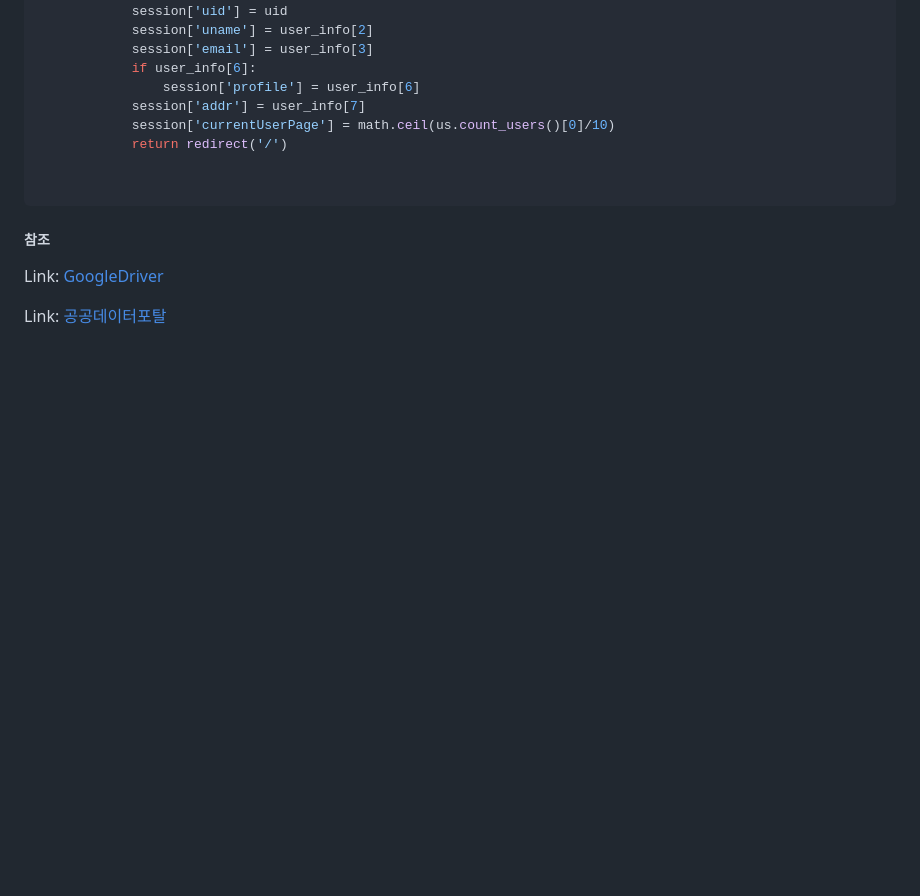
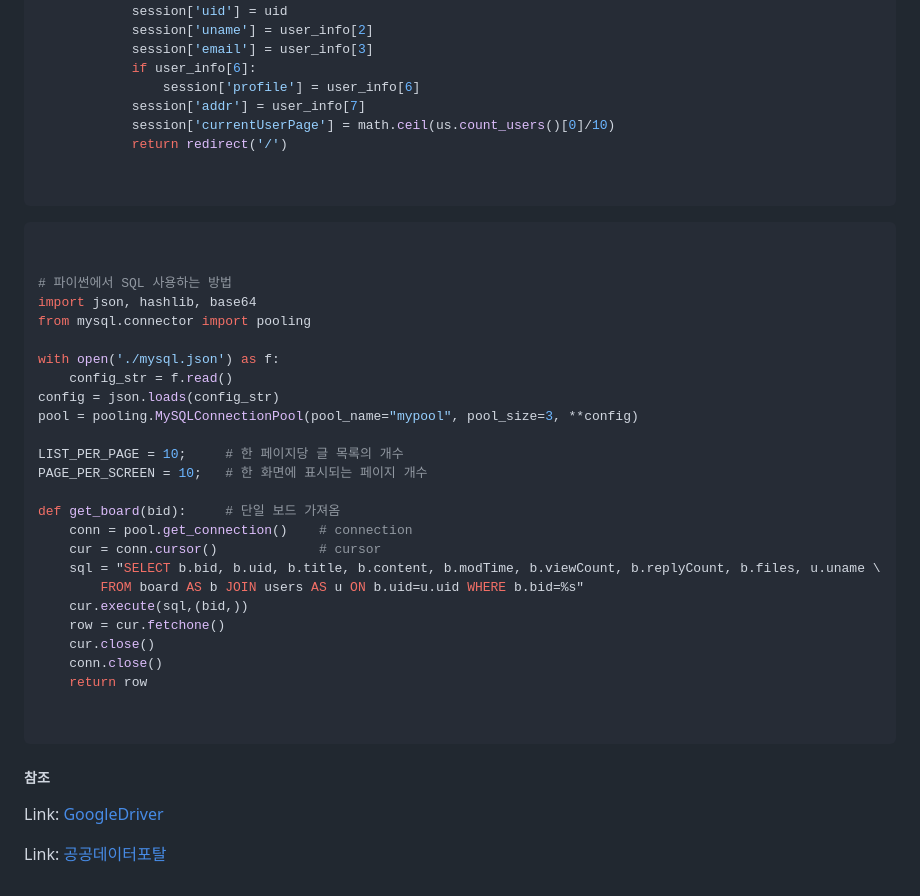
Before and after one commit to Mayhem-XD/PyCo, a Markdown page: README.md, the part around the change. GitHub-like rendering; blank space fills up the shorter version.

```diff
--- a/README.md
+++ b/README.md
@@ -142,6 +142,36 @@ def login():
 
 ~~~
 
+~~~ python
+
+
+# 파이썬에서 SQL 사용하는 방법
+import json, hashlib, base64
+from mysql.connector import pooling
+
+with open('./mysql.json') as f:
+    config_str = f.read()
+config = json.loads(config_str)
+pool = pooling.MySQLConnectionPool(pool_name="mypool", pool_size=3, **config)
+
+LIST_PER_PAGE = 10;		# 한 페이지당 글 목록의 개수
+PAGE_PER_SCREEN = 10;	# 한 화면에 표시되는 페이지 개수
+
+def get_board(bid):     # 단일 보드 가져옴
+    conn = pool.get_connection()    # connection
+    cur = conn.cursor()             # cursor
+    sql = "SELECT b.bid, b.uid, b.title, b.content, b.modTime, b.viewCount, b.replyCount, b.files, u.uname \
+        FROM board AS b JOIN users AS u ON b.uid=u.uid WHERE b.bid=%s"
+    cur.execute(sql,(bid,))
+    row = cur.fetchone()
+    cur.close()
+    conn.close()
+    return row
+
+
+~~~
+
+
 
 <h5>참조</h5>
 
```
